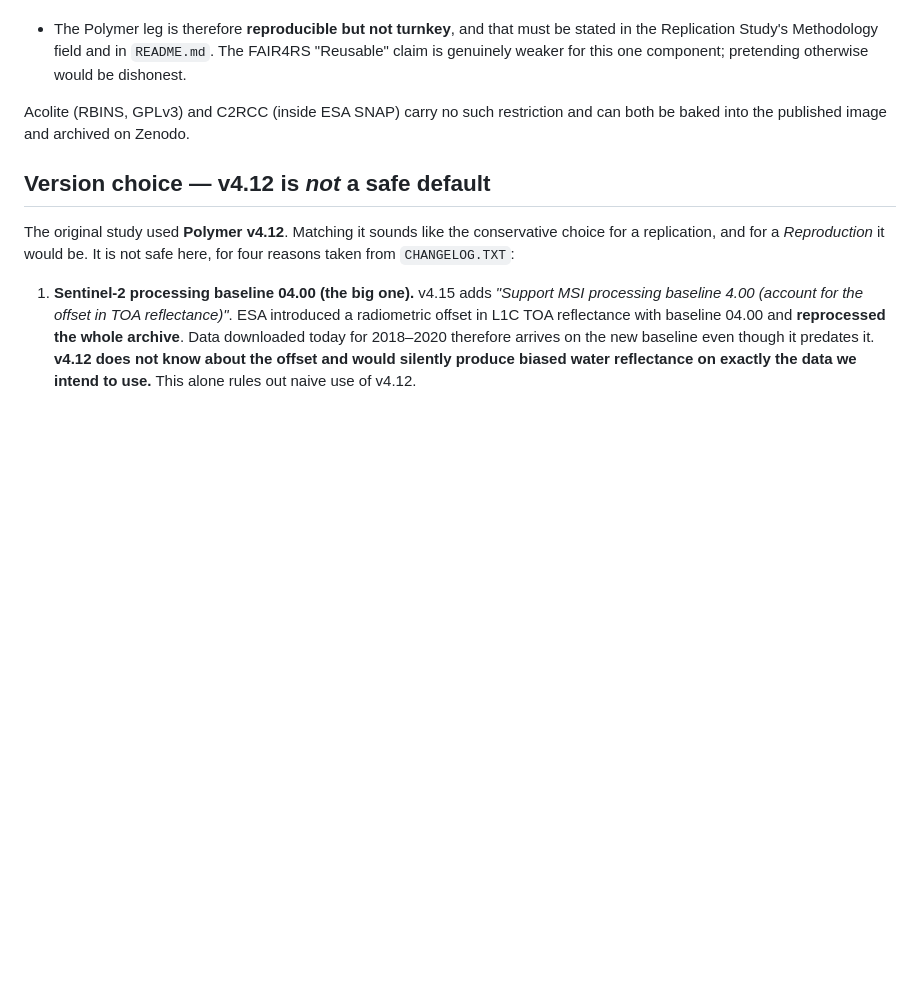
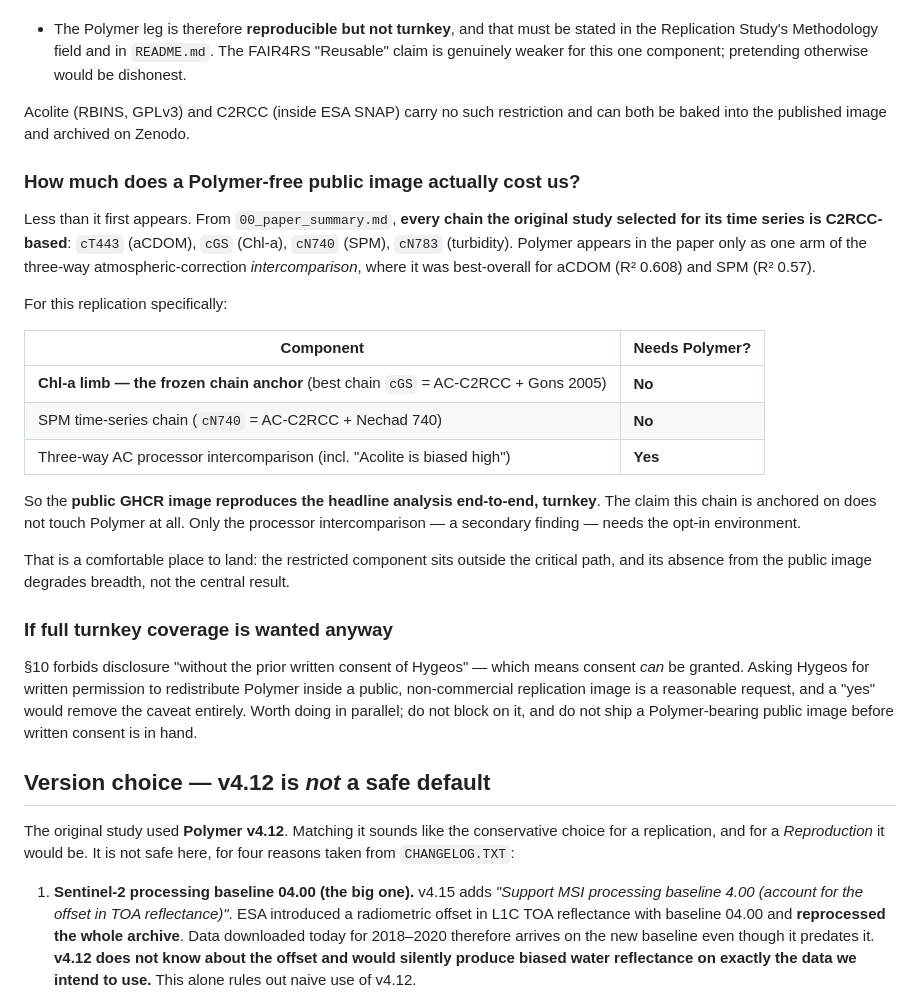
Before and after one commit to annefou/sado-estuary-replication-2026, a Markdown page: docs/polymer-licence-and-version.md, the part around the change. Rendered like a GitHub page; blank space fills up the shorter version.

Commit message:
Scope what a public Polymer-free image actually costs
Public GHCR image confirmed as the target, so Polymer stays out of it.

Every chain the original study selected for its time series is C2RCC-based
(cT443, cGS, cN740, cN783). Polymer features only in the three-way
atmospheric-correction intercomparison. For this replication:

  Chl-a limb (cGS = C2RCC + Gons 2005) - the frozen anchor   no Polymer
  SPM time series (cN740 = C2RCC + Nechad 740)              no Polymer
  AC processor intercomparison                              Polymer

The public image therefore reproduces the headline analysis turnkey; only
the secondary intercomparison needs the opt-in environment.

Also noted: S10 forbids disclosure 'without the prior written consent of
Hygeos', so consent can be requested. Worth asking in parallel, but do not
block on it and do not ship a Polymer-bearing public image without written
consent in hand.

```diff
--- a/docs/polymer-licence-and-version.md
+++ b/docs/polymer-licence-and-version.md
@@ -67,6 +67,37 @@ So the design is:
 Acolite (RBINS, GPLv3) and C2RCC (inside ESA SNAP) carry no such restriction and can both be
 baked into the published image and archived on Zenodo.
 
+### How much does a Polymer-free public image actually cost us?
+
+Less than it first appears. From `00_paper_summary.md`, **every chain the original study
+selected for its time series is C2RCC-based**: `cT443` (aCDOM), `cGS` (Chl-a), `cN740` (SPM),
+`cN783` (turbidity). Polymer appears in the paper only as one arm of the three-way
+atmospheric-correction *intercomparison*, where it was best-overall for aCDOM (R² 0.608) and
+SPM (R² 0.57).
+
+For this replication specifically:
+
+| Component | Needs Polymer? |
+|---|---|
+| **Chl-a limb — the frozen chain anchor** (best chain `cGS` = AC-C2RCC + Gons 2005) | **No** |
+| SPM time-series chain (`cN740` = AC-C2RCC + Nechad 740) | **No** |
+| Three-way AC processor intercomparison (incl. "Acolite is biased high") | **Yes** |
+
+So the **public GHCR image reproduces the headline analysis end-to-end, turnkey**. The
+claim this chain is anchored on does not touch Polymer at all. Only the processor
+intercomparison — a secondary finding — needs the opt-in environment.
+
+That is a comfortable place to land: the restricted component sits outside the critical path,
+and its absence from the public image degrades breadth, not the central result.
+
+### If full turnkey coverage is wanted anyway
+
+§10 forbids disclosure "without the prior written consent of Hygeos" — which means consent
+*can* be granted. Asking Hygeos for written permission to redistribute Polymer inside a
+public, non-commercial replication image is a reasonable request, and a "yes" would remove
+the caveat entirely. Worth doing in parallel; do not block on it, and do not ship a
+Polymer-bearing public image before written consent is in hand.
+
 ## Version choice — v4.12 is *not* a safe default
 
 The original study used **Polymer v4.12**. Matching it sounds like the conservative choice for
```
